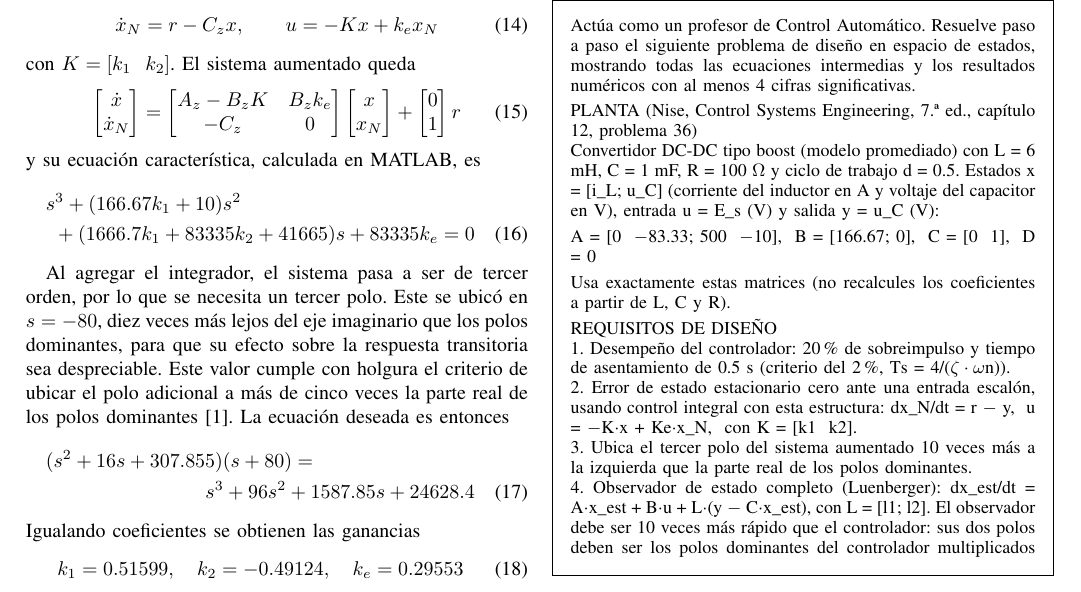
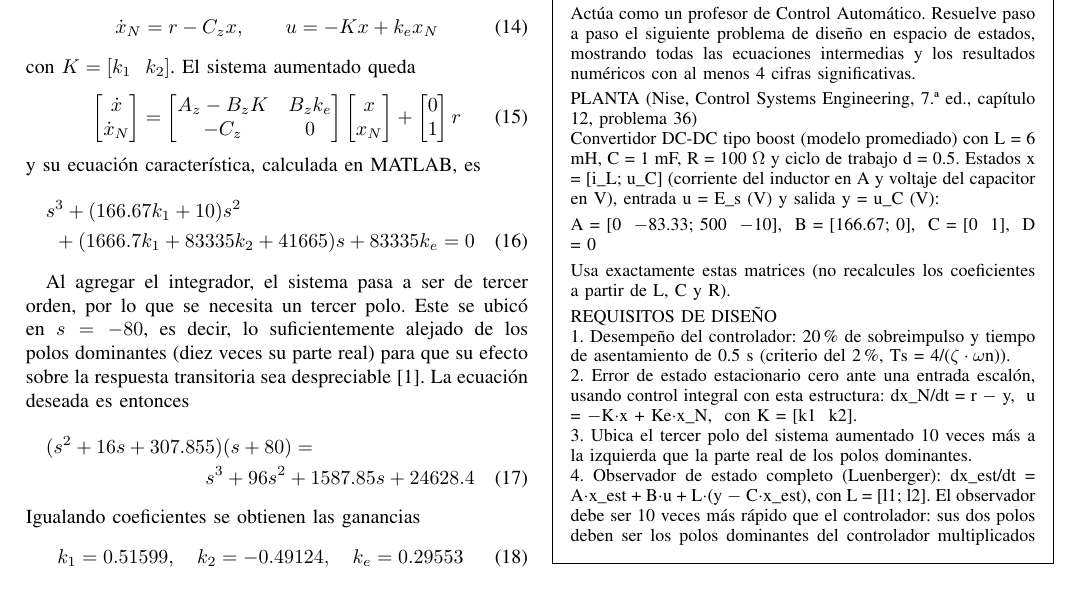
Before and after one commit to Jordis17/EXAMEN-2-CONTROL, a LaTeX paper (entrega/informe_convertidor.tex): part of page 2 of 6, cut so that both start at the same text. Compiled offline with pdfLaTeX.

Commit message:
Redactar de forma más directa la justificación del tercer polo
Co-Authored-By: Claude Opus 5.5 <noreply@anthropic.com>
Claude-Session: https://claude.ai/code/session_01Kc8woCLVvk92by7dx5yvFu

```diff
--- a/entrega/informe_convertidor.tex
+++ b/entrega/informe_convertidor.tex
@@ -155,7 +155,7 @@ s^3 + (166.67k_1 + 10)s^2 \\
 + (1666.7k_1 + 83335k_2 + 41665)s + 83335k_e = 0
 \end{multline}
 
-Al agregar el integrador, el sistema pasa a ser de tercer orden, por lo que se necesita un tercer polo. Este se ubicó en $s = -80$, diez veces más lejos del eje imaginario que los polos dominantes, para que su efecto sobre la respuesta transitoria sea despreciable. Este valor cumple con holgura el criterio de ubicar el polo adicional a más de cinco veces la parte real de los polos dominantes \cite{nise}. La ecuación deseada es entonces
+Al agregar el integrador, el sistema pasa a ser de tercer orden, por lo que se necesita un tercer polo. Este se ubicó en $s = -80$, es decir, lo suficientemente alejado de los polos dominantes (diez veces su parte real) para que su efecto sobre la respuesta transitoria sea despreciable \cite{nise}. La ecuación deseada es entonces
 \begin{multline}
 (s^2 + 16s + 307.855)(s + 80) = \\
 s^3 + 96s^2 + 1587.85s + 24628.4
```
Also changed, not shown: entrega/informe_convertidor.pdf.
